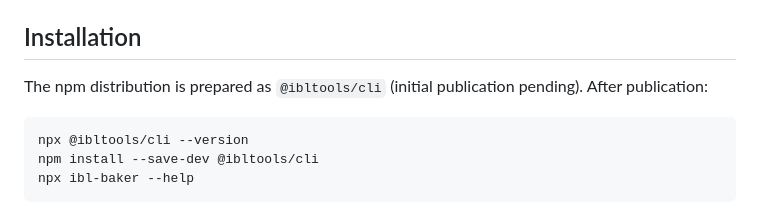
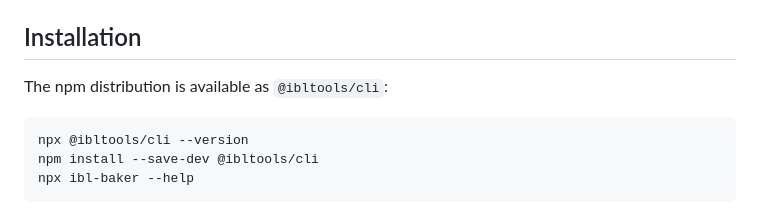
Before and after one commit to shawn0326/ibl-baker, a Markdown page: crates/ibl_cli/README.md, the part around the change. Drawn GitHub-style.

Commit message:
docs: correct npm CLI publication status

````diff
--- a/crates/ibl_cli/README.md
+++ b/crates/ibl_cli/README.md
@@ -15,7 +15,7 @@ BRDF LUT always outputs as standalone `.png` regardless of format choice.
 
 ## Installation
 
-The npm distribution is prepared as `@ibltools/cli` (initial publication pending). After publication:
+The npm distribution is available as `@ibltools/cli`:
 
 ```bash
 npx @ibltools/cli --version
````
